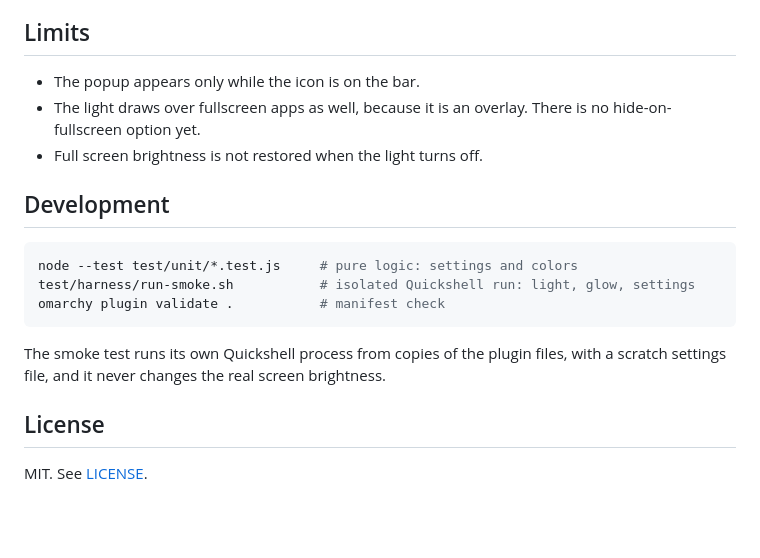
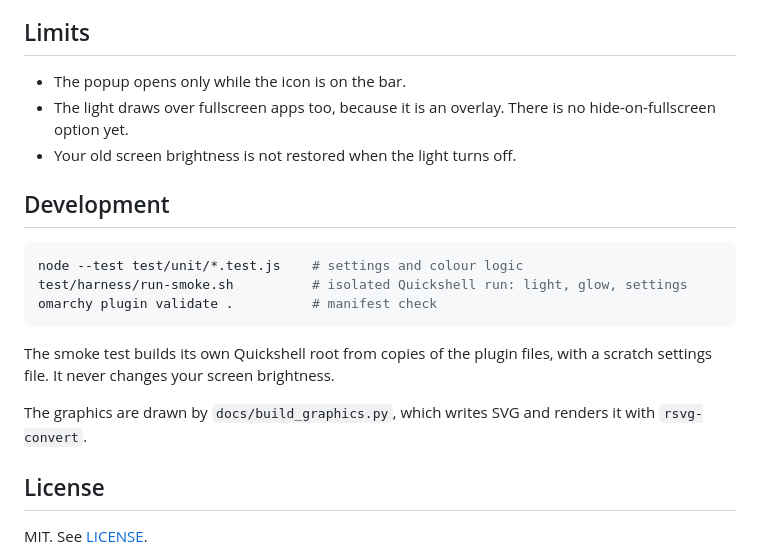
Before and after one commit to smolamSK/Omalight, a Markdown page: README.md, the part around one of its changes. GitHub-like rendering; blank space fills up the shorter version.

````diff
--- a/README.md
+++ b/README.md
@@ -75,19 +98,21 @@ The popup has its own IPC target: `omarchy-shell edge-light toggle`, `open`, or
 
 ## Limits
 
-- The popup appears only while the icon is on the bar.
-- The light draws over fullscreen apps as well, because it is an overlay. There is no hide-on-fullscreen option yet.
-- Full screen brightness is not restored when the light turns off.
+- The popup opens only while the icon is on the bar.
+- The light draws over fullscreen apps too, because it is an overlay. There is no hide-on-fullscreen option yet.
+- Your old screen brightness is not restored when the light turns off.
 
 ## Development
 
 ```bash
-node --test test/unit/*.test.js     # pure logic: settings and colors
-test/harness/run-smoke.sh           # isolated Quickshell run: light, glow, settings
-omarchy plugin validate .           # manifest check
+node --test test/unit/*.test.js    # settings and colour logic
+test/harness/run-smoke.sh          # isolated Quickshell run: light, glow, settings
+omarchy plugin validate .          # manifest check
 ```
 
-The smoke test runs its own Quickshell process from copies of the plugin files, with a scratch settings file, and it never changes the real screen brightness.
+The smoke test builds its own Quickshell root from copies of the plugin files, with a scratch settings file. It never changes your screen brightness.
+
+The graphics are drawn by `docs/build_graphics.py`, which writes SVG and renders it with `rsvg-convert`.
 
 ## License
 
````
Also changed, not shown: other parts of README.md (+50 -27 lines), docs/controls.png (added), docs/how-it-works.png (added), preview.png (added), 12 other files.
